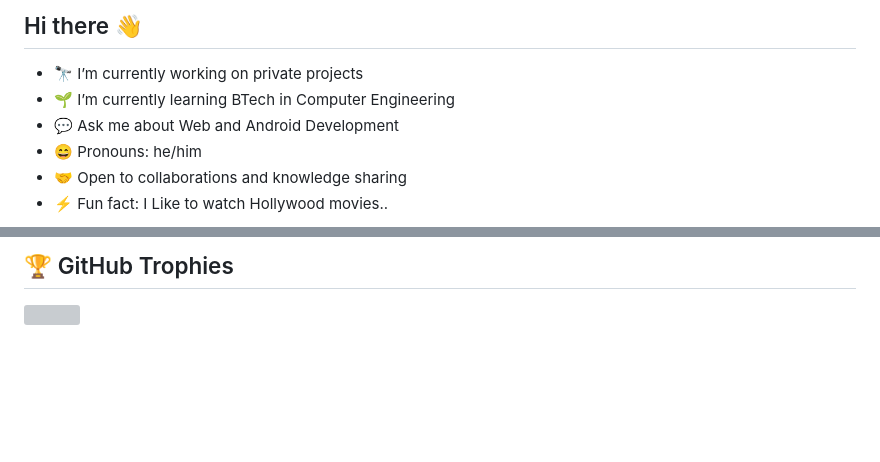
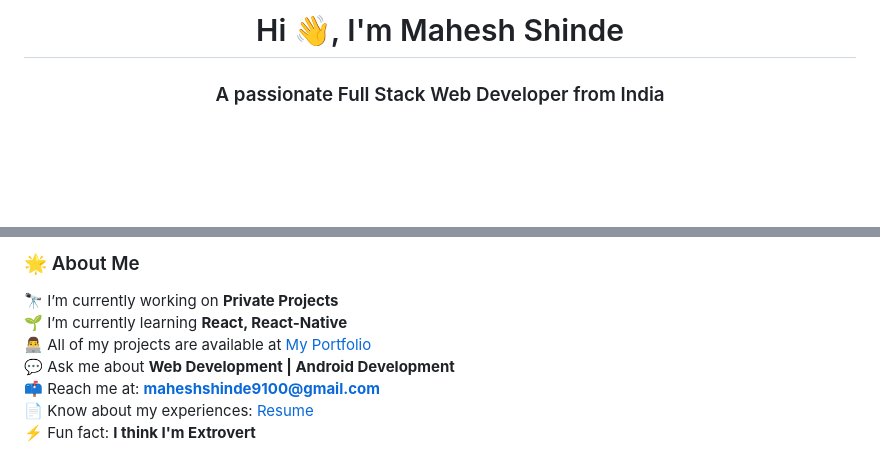
Before and after one commit to coder-mahi/Portfolio2.0, a Markdown page: README.md, 2 parts joined by grey strips. Drawn GitHub-style; blank space fills up the shorter version; grey boxes are pictures that could not be loaded.

```diff
--- a/README.md
+++ b/README.md
@@ -1,8 +1,3 @@
-## Hi there 👋
-- 🔭 I’m currently working on private projects
-- 🌱 I’m currently learning BTech in Computer Engineering
-- 💬 Ask me about Web and Android Development
-- 😄 Pronouns: he/him
-- 🤝 Open to collaborations and knowledge sharing
-- ⚡ Fun fact: I Like to watch Hollywood movies..
+<h1 align="center">Hi 👋, I'm Mahesh Shinde</h1>
+<h3 align="center">A passionate Full Stack Web Developer from India</h3>
 
@@ -18,4 +8,10 @@
 
-## 🏆 GitHub Trophies
-![](https://github-profile-trophy.vercel.app/?username=coder-mahi&theme=radical&no-frame=false&no-bg=true&margin-w=4)
+### 🌟 About Me
+🔭 I’m currently working on **Private Projects**
+🌱 I’m currently learning **React, React-Native**
+👨‍💻 All of my projects are available at [My Portfolio](https://shindemaheshportfolio.netlify.app/)
+💬 Ask me about **Web Development | Android Development**
+📫 Reach me at: **maheshshinde9100@gmail.com**
+📄 Know about my experiences: [Resume](https://maheshshinde9100.hackerresume.io/cdbe784f-7325-4ca3-a047-9a2c4ec314cc)
+⚡ Fun fact: **I think I'm Extrovert**
 
```
Also changed, not shown: other parts of README.md (+53 -15 lines).
